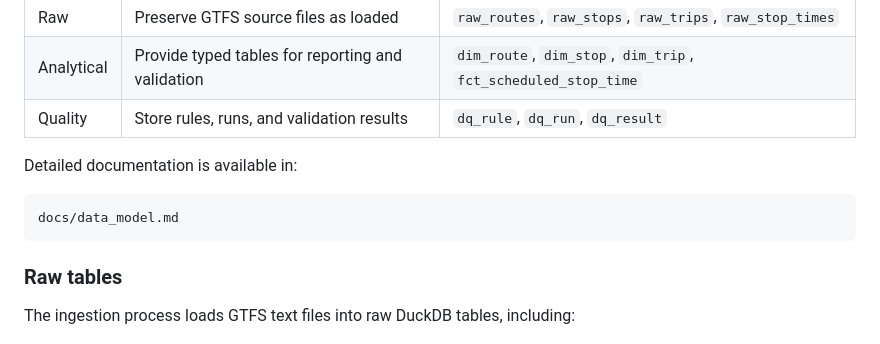
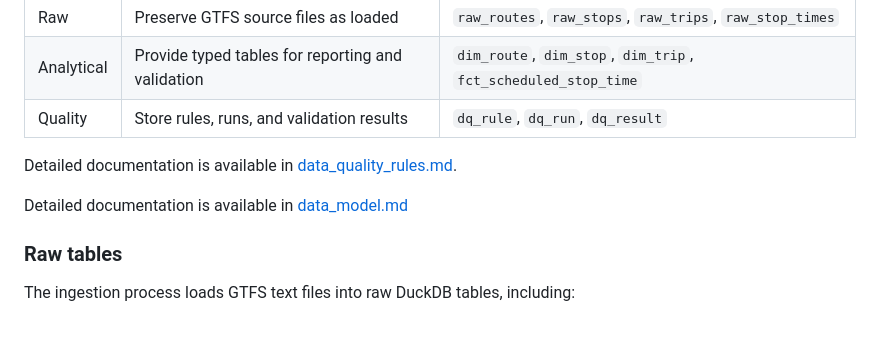
Before and after one commit to franc225/montrealtransit, a Markdown page: README.md, the part around the change. Rendered like a GitHub page.

Commit message:
Adjust docs and readme

````diff
--- a/README.md
+++ b/README.md
@@ -123,11 +123,9 @@ The project separates the data warehouse into three layers.
 | Analytical | Provide typed tables for reporting and validation | `dim_route`, `dim_stop`, `dim_trip`, `fct_scheduled_stop_time` |
 | Quality | Store rules, runs, and validation results | `dq_rule`, `dq_run`, `dq_result` |
 
-Detailed documentation is available in:
+Detailed documentation is available in [data_quality_rules.md](docs/data_quality_rules.md).
 
-```text
-docs/data_model.md
-```
+Detailed documentation is available in [data_model.md](docs/data_model.md)
 
 ### Raw tables
 
````
Also changed, not shown: docs/data_quality_rules.md (renamed from docs/docs/data_quality_rules.md).
